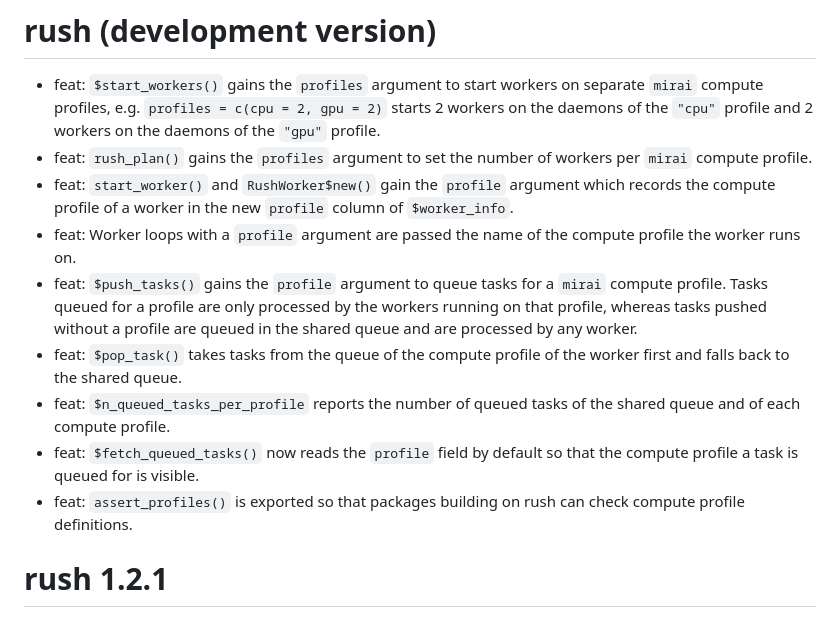
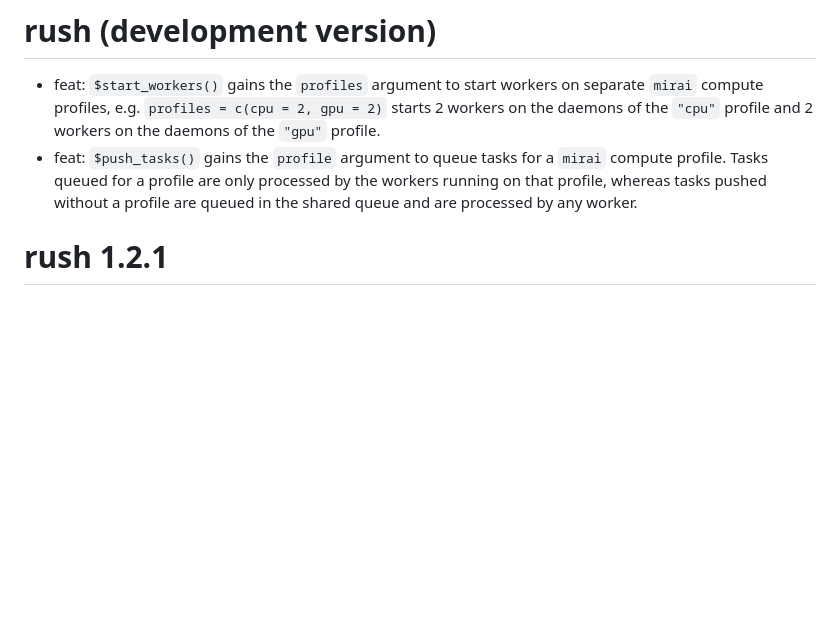
Before and after one commit to mlr-org/rush, a Markdown page: NEWS.md, the part around the change. GitHub-like rendering; blank space fills up the shorter version.

```diff
--- a/NEWS.md
+++ b/NEWS.md
@@ -1,14 +1,8 @@
 # rush (development version)
 
 * feat: `$start_workers()` gains the `profiles` argument to start workers on separate `mirai` compute profiles, e.g. `profiles = c(cpu = 2, gpu = 2)` starts 2 workers on the daemons of the `"cpu"` profile and 2 workers on the daemons of the `"gpu"` profile.
-* feat: `rush_plan()` gains the `profiles` argument to set the number of workers per `mirai` compute profile.
-* feat: `start_worker()` and `RushWorker$new()` gain the `profile` argument which records the compute profile of a worker in the new `profile` column of `$worker_info`.
-* feat: Worker loops with a `profile` argument are passed the name of the compute profile the worker runs on.
-* feat: `$push_tasks()` gains the `profile` argument to queue tasks for a `mirai` compute profile. Tasks queued for a profile are only processed by the workers running on that profile, whereas tasks pushed without a profile are queued in the shared queue and are processed by any worker.
-* feat: `$pop_task()` takes tasks from the queue of the compute profile of the worker first and falls back to the shared queue.
-* feat: `$n_queued_tasks_per_profile` reports the number of queued tasks of the shared queue and of each compute profile.
-* feat: `$fetch_queued_tasks()` now reads the `profile` field by default so that the compute profile a task is queued for is visible.
-* feat: `assert_profiles()` is exported so that packages building on rush can check compute profile definitions.
+* feat: `$push_tasks()` gains the `profile` argument to queue tasks for a `mirai` compute profile.
+  Tasks queued for a profile are only processed by the workers running on that profile, whereas tasks pushed without a profile are queued in the shared queue and are processed by any worker.
 
 # rush 1.2.1
 
```
